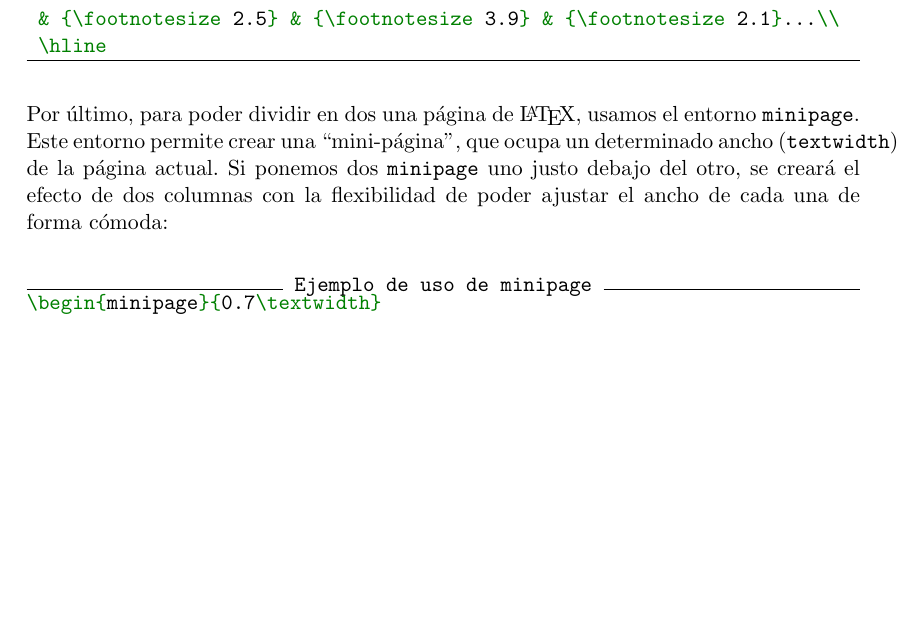
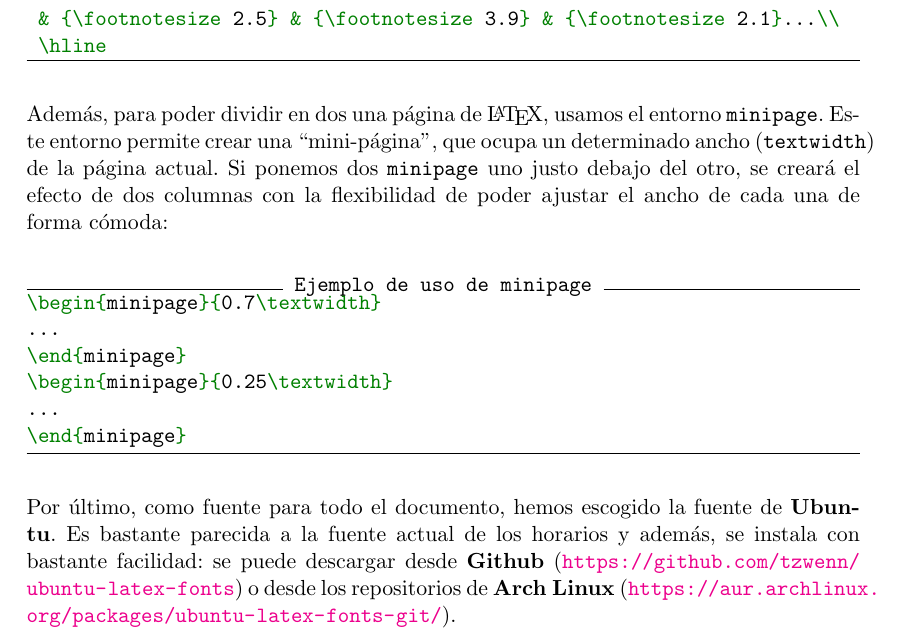
Before and after one commit to BraulioV/TFG, a LaTeX thesis (doc/titulo.tex, which reads doc/impresion_pdf.tex): part of page 30 of 31, cut so that both start at the same text, the shorter picture padded with empty space. Compiled offline with pdfLaTeX.

Commit message:
font used in pdf generated

```diff
--- a/doc/impresion_pdf.tex
+++ b/doc/impresion_pdf.tex
@@ -39,7 +39,7 @@ Al igual que pasa con las columnas, las filas tampoco se pueden dividir. Por eso
  \hline
 \end{minted}
 
-Por último, para poder dividir en dos una página de \LaTeX, usamos el entorno \texttt{minipage}. Este entorno permite crear una ``mini-página'', que ocupa un determinado ancho (\texttt{textwidth}) de la página actual. Si ponemos dos \texttt{minipage} uno justo debajo del otro, se creará el efecto de dos columnas con la flexibilidad de poder ajustar el ancho de cada una de forma cómoda:
+Además, para poder dividir en dos una página de \LaTeX, usamos el entorno \texttt{minipage}. Este entorno permite crear una ``mini-página'', que ocupa un determinado ancho (\texttt{textwidth}) de la página actual. Si ponemos dos \texttt{minipage} uno justo debajo del otro, se creará el efecto de dos columnas con la flexibilidad de poder ajustar el ancho de cada una de forma cómoda:
 
 \begin{minted}[frame=lines, label={Ejemplo de uso de minipage}]{latex}
 \begin{minipage}{0.7\textwidth}
@@ -49,3 +49,5 @@ Por último, para poder dividir en dos una página de \LaTeX, usamos el entorno
 ...
 \end{minipage}
 \end{minted}
+
+Por último, como fuente para todo el documento, hemos escogido la fuente de \textbf{Ubuntu}. Es bastante parecida a la fuente actual de los horarios y además, se instala con bastante facilidad: se puede descargar desde \textbf{Github} (\url{https://github.com/tzwenn/ubuntu-latex-fonts}) o desde los repositorios de \textbf{Arch Linux} (\url{https://aur.archlinux.org/packages/ubuntu-latex-fonts-git/}).
```
